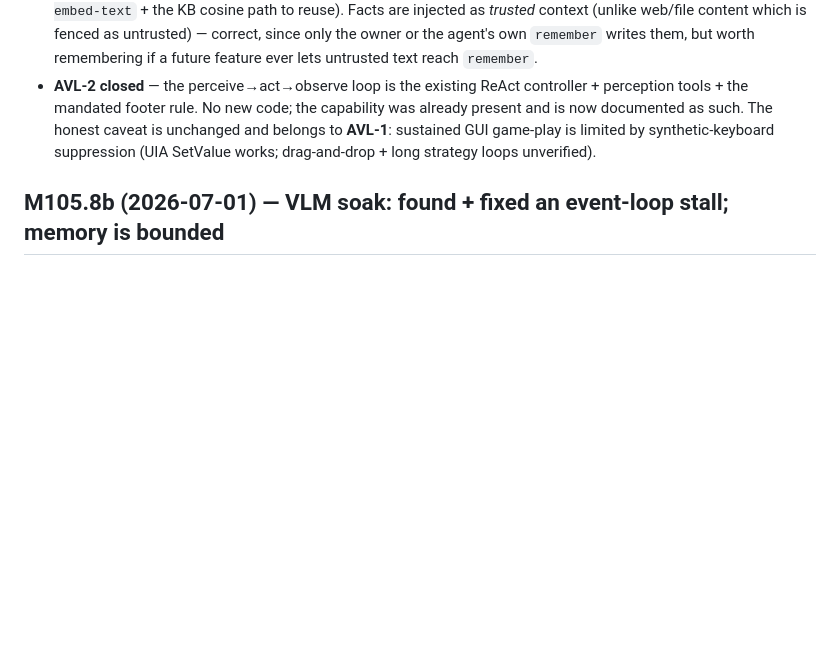
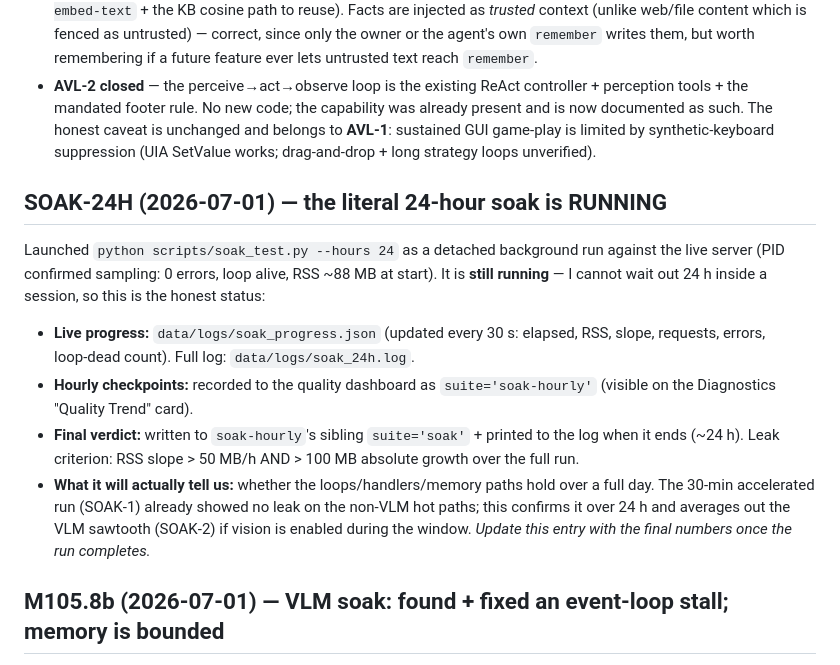
Before and after one commit to h5h39h-pixel/NOVA, a Markdown page: docs/honest-state.md, the part around the change. Rendered like a GitHub page; blank space fills up the shorter version.

Commit message:
M105.8: launch 24h soak (running, detached) + document live-progress + SOAK-24H tracking

```diff
--- a/docs/honest-state.md
+++ b/docs/honest-state.md
@@ -177,6 +177,21 @@ broader 50+‑goal battery + Arabic STT WER not formally measured. Nothing is br
   such. The honest caveat is unchanged and belongs to **AVL‑1**: sustained GUI game‑play is limited by
   synthetic‑keyboard suppression (UIA SetValue works; drag‑and‑drop + long strategy loops unverified).
 
+## SOAK‑24H (2026‑07‑01) — the literal 24‑hour soak is RUNNING
+Launched `python scripts/soak_test.py --hours 24` as a detached background run against the live server
+(PID confirmed sampling: 0 errors, loop alive, RSS ~88 MB at start). It is **still running** — I cannot
+wait out 24 h inside a session, so this is the honest status:
+- **Live progress:** `data/logs/soak_progress.json` (updated every 30 s: elapsed, RSS, slope, requests,
+  errors, loop‑dead count). Full log: `data/logs/soak_24h.log`.
+- **Hourly checkpoints:** recorded to the quality dashboard as `suite='soak-hourly'` (visible on the
+  Diagnostics "Quality Trend" card).
+- **Final verdict:** written to `soak-hourly`'s sibling `suite='soak'` + printed to the log when it ends
+  (~24 h). Leak criterion: RSS slope > 50 MB/h AND > 100 MB absolute growth over the full run.
+- **What it will actually tell us:** whether the loops/handlers/memory paths hold over a full day. The
+  30‑min accelerated run (SOAK‑1) already showed no leak on the non‑VLM hot paths; this confirms it over
+  24 h and averages out the VLM sawtooth (SOAK‑2) if vision is enabled during the window.
+_Update this entry with the final numbers once the run completes._
+
 ## M105.8b (2026‑07‑01) — VLM soak: found + fixed an event‑loop stall; memory is bounded
 **SOAK‑2 (`soak_test.py --minutes 12 --vlm`, screen vision on):**
 - **🔴 Bug the VLM soak caught & I fixed:** `POST /api/vision/describe` ran the blocking ~30 s VLM call
```
Also changed, not shown: TASKS.md (+1 -0 lines).
